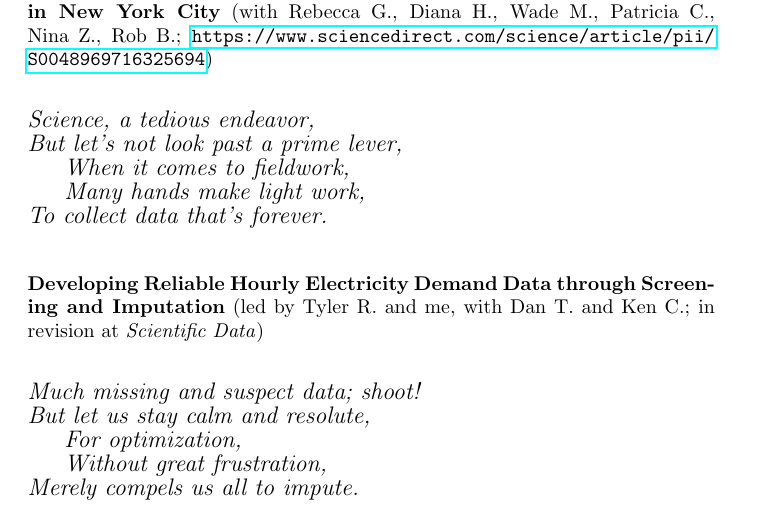
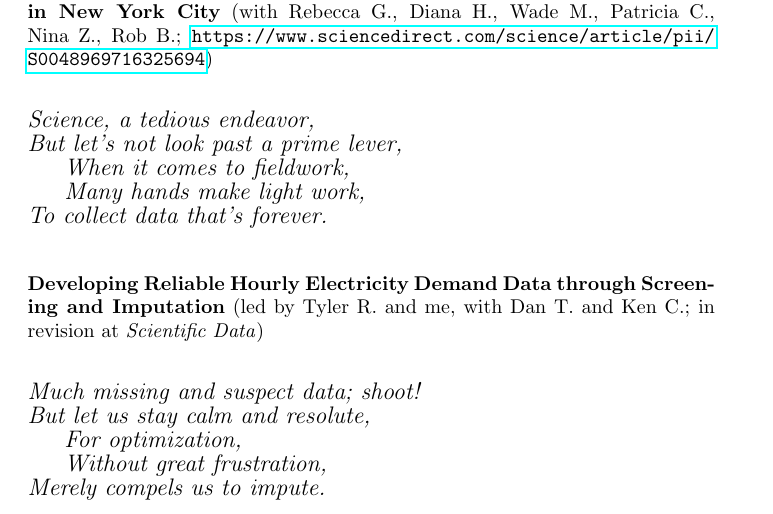
Before and after one commit to d-farnham/science_limericks, a LaTeX document (science_limericks.tex): part of page 2 of 2, cut so that both start at the same text. Compiled offline with pdfLaTeX.

Commit message:
change impute limerick

```diff
--- a/science_limericks.tex
+++ b/science_limericks.tex
@@ -123,7 +123,7 @@ To collect data that’s forever.}
 But let us stay calm and resolute,\\
 \null \hspace{0.5cm} For optimization,\\
 \null \hspace{0.5cm} Without great frustration,\\
-Merely compels us all to impute.}
+Merely compels us to impute.}
 }
 
 
```
Also changed, not shown: science_limericks.pdf.
